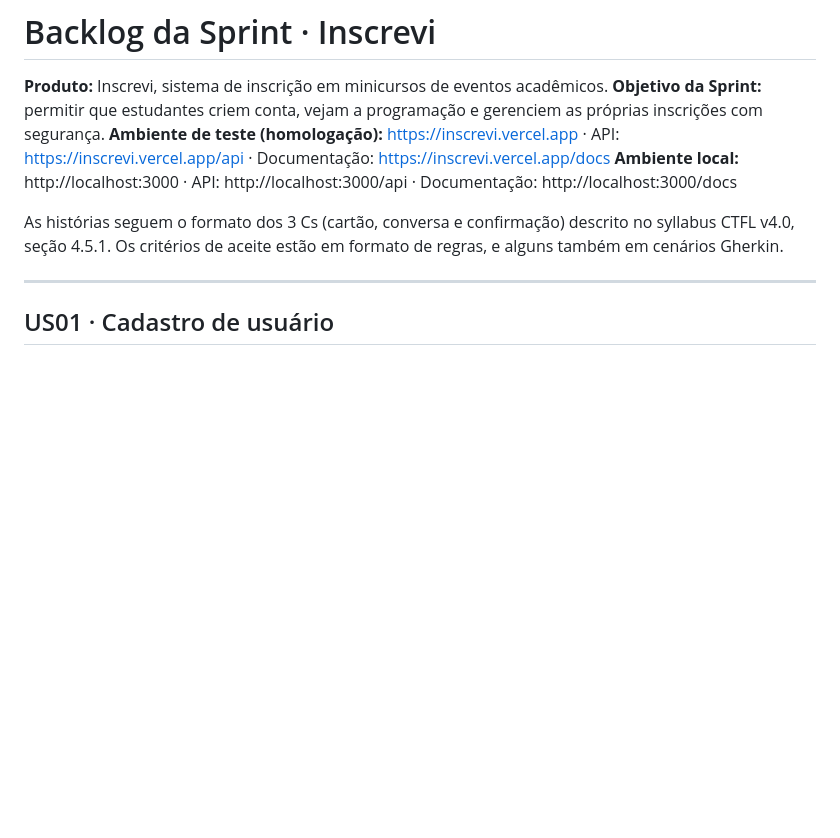
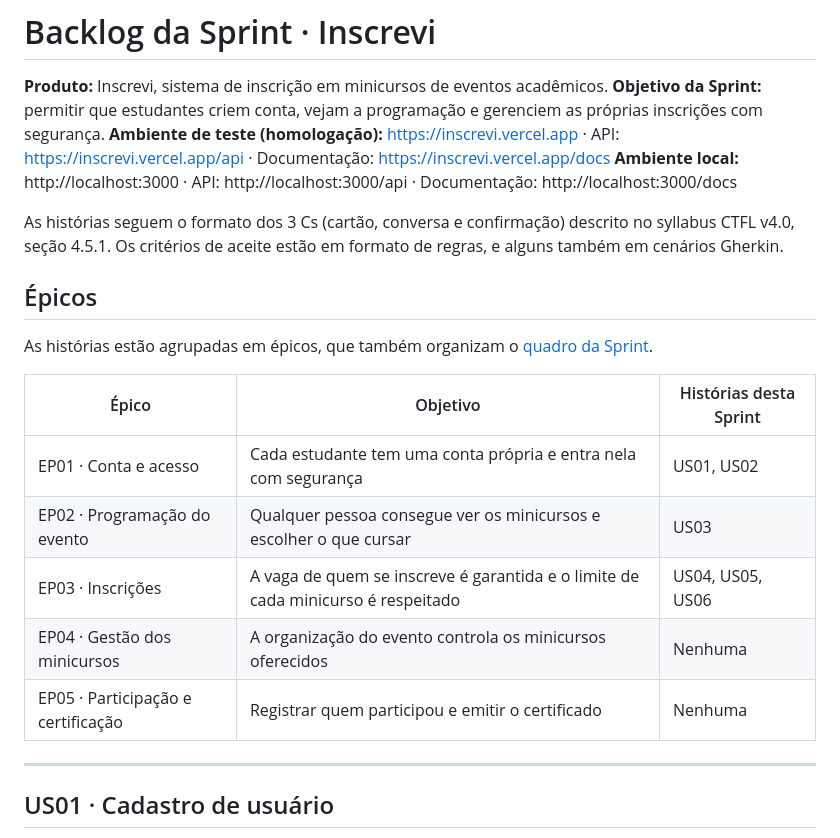
Before and after one commit to Mr-Lucasz/sprint-de-um-qa, a Markdown page: sprint/backlog.md, the part around the change. Rendered like a GitHub page; blank space fills up the shorter version.

Commit message:
Documenta os epicos no backlog
Co-Authored-By: Claude Opus 5.5 <noreply@anthropic.com>

```diff
--- a/sprint/backlog.md
+++ b/sprint/backlog.md
@@ -6,6 +6,18 @@
 **Ambiente local:** http://localhost:3000 · API: http://localhost:3000/api · Documentação: http://localhost:3000/docs
 
 As histórias seguem o formato dos 3 Cs (cartão, conversa e confirmação) descrito no syllabus CTFL v4.0, seção 4.5.1. Os critérios de aceite estão em formato de regras, e alguns também em cenários Gherkin.
+
+## Épicos
+
+As histórias estão agrupadas em épicos, que também organizam o [quadro da Sprint](https://github.com/users/Mr-Lucasz/projects/4).
+
+| Épico | Objetivo | Histórias desta Sprint |
+|---|---|---|
+| EP01 · Conta e acesso | Cada estudante tem uma conta própria e entra nela com segurança | US01, US02 |
+| EP02 · Programação do evento | Qualquer pessoa consegue ver os minicursos e escolher o que cursar | US03 |
+| EP03 · Inscrições | A vaga de quem se inscreve é garantida e o limite de cada minicurso é respeitado | US04, US05, US06 |
+| EP04 · Gestão dos minicursos | A organização do evento controla os minicursos oferecidos | Nenhuma |
+| EP05 · Participação e certificação | Registrar quem participou e emitir o certificado | Nenhuma |
 
 ---
 
```
